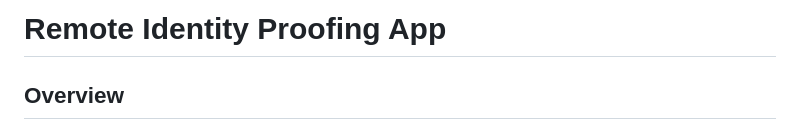
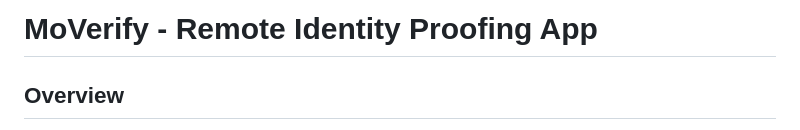
Before and after one commit to muntaswir72562/moVerify, a Markdown page: README.md, the part around the change. Drawn GitHub-style.

Commit message:
update: readme

```diff
--- a/README.md
+++ b/README.md
@@ -1,4 +1,4 @@
-# Remote Identity Proofing App
+# MoVerify - Remote Identity Proofing App
 
 ## Overview
 
```
